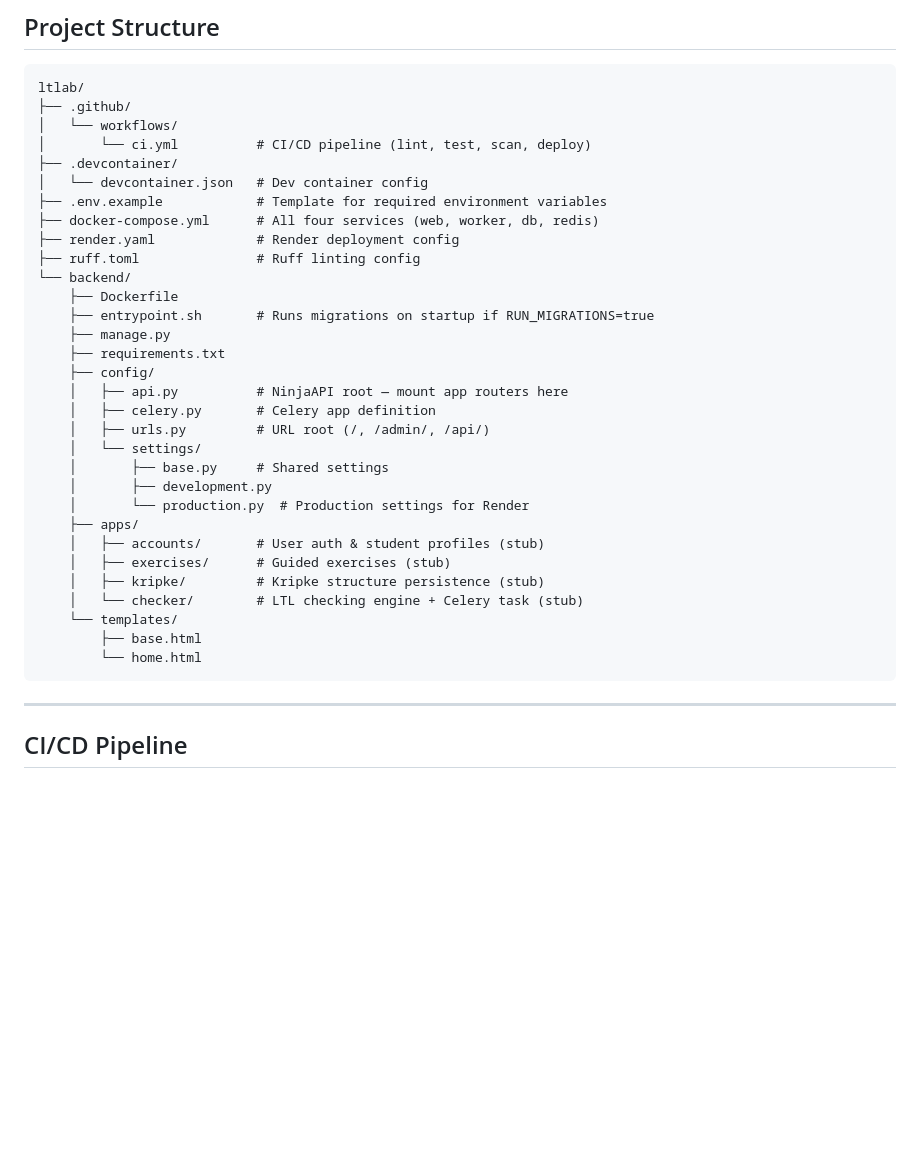
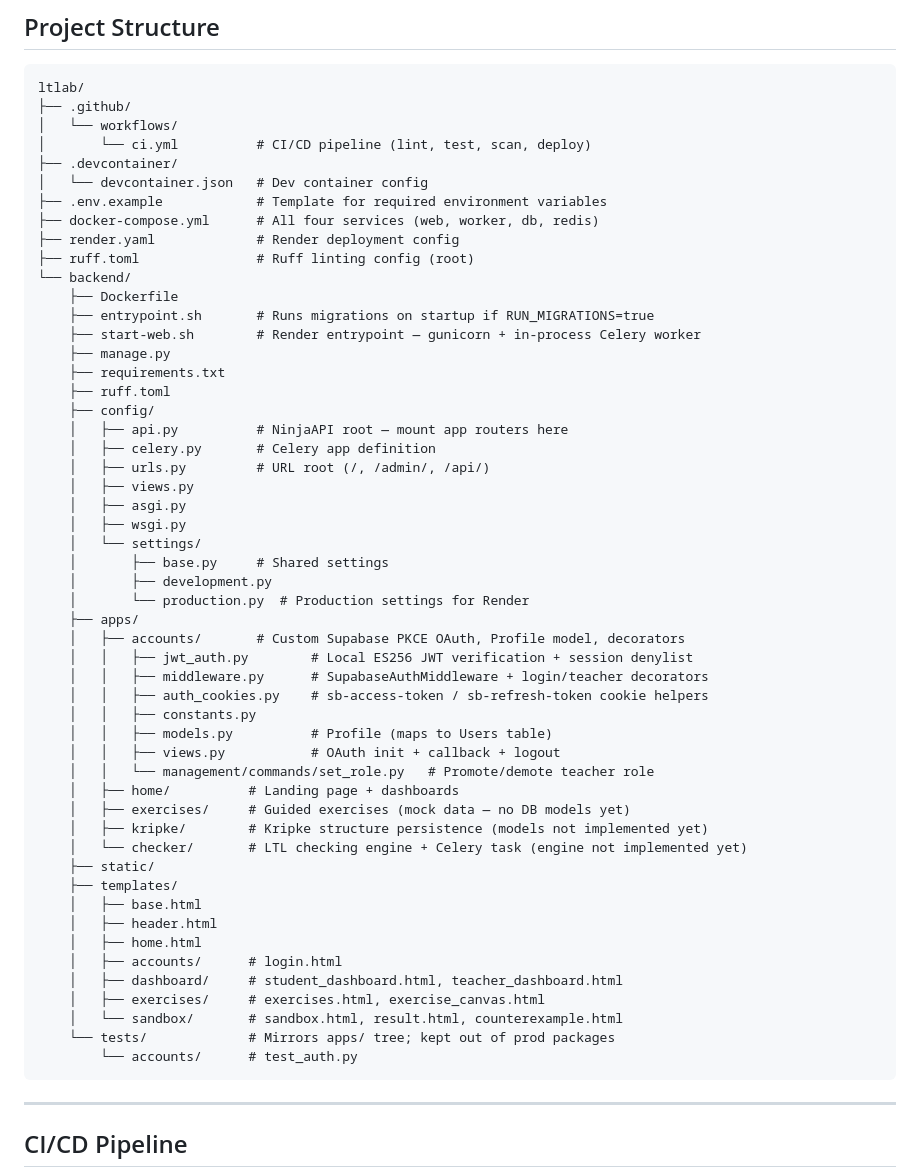
Before and after one commit to Bigmanfish1/ltlab, a Markdown page: README.md, the part around the change. GitHub-like rendering; blank space fills up the shorter version.

Commit message:
chore(README): Expanded the README to provide a clearer overview of the project structure.

````diff
--- a/README.md
+++ b/README.md
@@ -131,28 +131,49 @@ ltlab/
 ├── .env.example            # Template for required environment variables
 ├── docker-compose.yml      # All four services (web, worker, db, redis)
 ├── render.yaml             # Render deployment config
-├── ruff.toml               # Ruff linting config
+├── ruff.toml               # Ruff linting config (root)
 └── backend/
     ├── Dockerfile
     ├── entrypoint.sh       # Runs migrations on startup if RUN_MIGRATIONS=true
+    ├── start-web.sh        # Render entrypoint — gunicorn + in-process Celery worker
     ├── manage.py
     ├── requirements.txt
+    ├── ruff.toml
     ├── config/
     │   ├── api.py          # NinjaAPI root — mount app routers here
     │   ├── celery.py       # Celery app definition
     │   ├── urls.py         # URL root (/, /admin/, /api/)
+    │   ├── views.py
+    │   ├── asgi.py
+    │   ├── wsgi.py
     │   └── settings/
     │       ├── base.py     # Shared settings
     │       ├── development.py
     │       └── production.py  # Production settings for Render
     ├── apps/
-    │   ├── accounts/       # User auth & student profiles (stub)
-    │   ├── exercises/      # Guided exercises (stub)
-    │   ├── kripke/         # Kripke structure persistence (stub)
-    │   └── checker/        # LTL checking engine + Celery task (stub)
-    └── templates/
-        ├── base.html
-        └── home.html
+    │   ├── accounts/       # Custom Supabase PKCE OAuth, Profile model, decorators
+    │   │   ├── jwt_auth.py        # Local ES256 JWT verification + session denylist
+    │   │   ├── middleware.py      # SupabaseAuthMiddleware + login/teacher decorators
+    │   │   ├── auth_cookies.py    # sb-access-token / sb-refresh-token cookie helpers
+    │   │   ├── constants.py
+    │   │   ├── models.py          # Profile (maps to Users table)
+    │   │   ├── views.py           # OAuth init + callback + logout
+    │   │   └── management/commands/set_role.py   # Promote/demote teacher role
+    │   ├── home/          # Landing page + dashboards
+    │   ├── exercises/     # Guided exercises (mock data — no DB models yet)
+    │   ├── kripke/        # Kripke structure persistence (models not implemented yet)
+    │   └── checker/       # LTL checking engine + Celery task (engine not implemented yet)
+    ├── static/
+    ├── templates/
+    │   ├── base.html
+    │   ├── header.html
+    │   ├── home.html
+    │   ├── accounts/      # login.html
+    │   ├── dashboard/     # student_dashboard.html, teacher_dashboard.html
+    │   ├── exercises/     # exercises.html, exercise_canvas.html
+    │   └── sandbox/       # sandbox.html, result.html, counterexample.html
+    └── tests/             # Mirrors apps/ tree; kept out of prod packages
+        └── accounts/      # test_auth.py
 ```
 
 ---
````
